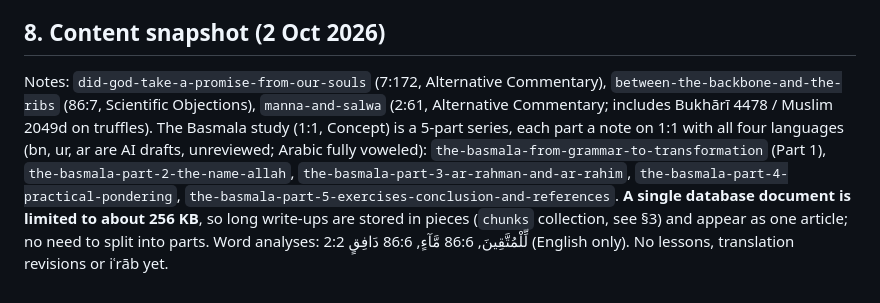
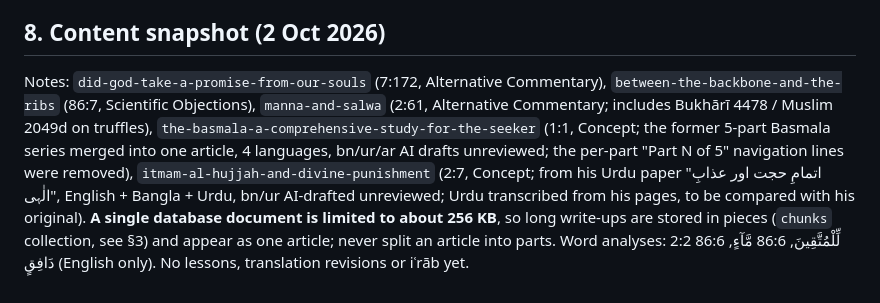
Before and after one commit to Ayah-by-Ayah/ayah-by-ayah.github.io, a Markdown page: CLAUDE.md, the part around the change. Drawn GitHub-style.

Commit message:
Update content snapshot: merged Basmala study, Itmam al-Hujjah note
Co-Authored-By: Claude Sonnet 5.5 <noreply@anthropic.com>
Claude-Session: https://claude.ai/code/session_01HtY2G7dDY7PqR7hth9QKVN

```diff
--- a/CLAUDE.md
+++ b/CLAUDE.md
@@ -110,4 +110,4 @@ Ideas discussed but **not built yet**: image upload in notes (planned: upload bu
 
 ## 8. Content snapshot (2 Oct 2026)
 
-Notes: `did-god-take-a-promise-from-our-souls` (7:172, Alternative Commentary), `between-the-backbone-and-the-ribs` (86:7, Scientific Objections), `manna-and-salwa` (2:61, Alternative Commentary; includes Bukhārī 4478 / Muslim 2049d on truffles). The Basmala study (1:1, Concept) is a 5-part series, each part a note on 1:1 with all four languages (bn, ur, ar are AI drafts, unreviewed; Arabic fully voweled): `the-basmala-from-grammar-to-transformation` (Part 1), `the-basmala-part-2-the-name-allah`, `the-basmala-part-3-ar-rahman-and-ar-rahim`, `the-basmala-part-4-practical-pondering`, `the-basmala-part-5-exercises-conclusion-and-references`. **A single database document is limited to about 256 KB**, so long write-ups are stored in pieces (`chunks` collection, see §3) and appear as one article; no need to split into parts. Word analyses: 2:2 لِّلْمُتَّقِينَ, 86:6 مَّآءٍ, 86:6 دَافِقٍ (English only). No lessons, translation revisions or iʿrāb yet.
+Notes: `did-god-take-a-promise-from-our-souls` (7:172, Alternative Commentary), `between-the-backbone-and-the-ribs` (86:7, Scientific Objections), `manna-and-salwa` (2:61, Alternative Commentary; includes Bukhārī 4478 / Muslim 2049d on truffles), `the-basmala-a-comprehensive-study-for-the-seeker` (1:1, Concept; the former 5-part Basmala series merged into one article, 4 languages, bn/ur/ar AI drafts unreviewed; the per-part "Part N of 5" navigation lines were removed), `itmam-al-hujjah-and-divine-punishment` (2:7, Concept; from his Urdu paper "اتمامِ حجت اور عذابِ الٰہی", English + Bangla + Urdu, bn/ur AI-drafted unreviewed; Urdu transcribed from his pages, to be compared with his original). **A single database document is limited to about 256 KB**, so long write-ups are stored in pieces (`chunks` collection, see §3) and appear as one article; never split an article into parts. Word analyses: 2:2 لِّلْمُتَّقِينَ, 86:6 مَّآءٍ, 86:6 دَافِقٍ (English only). No lessons, translation revisions or iʿrāb yet.
```
